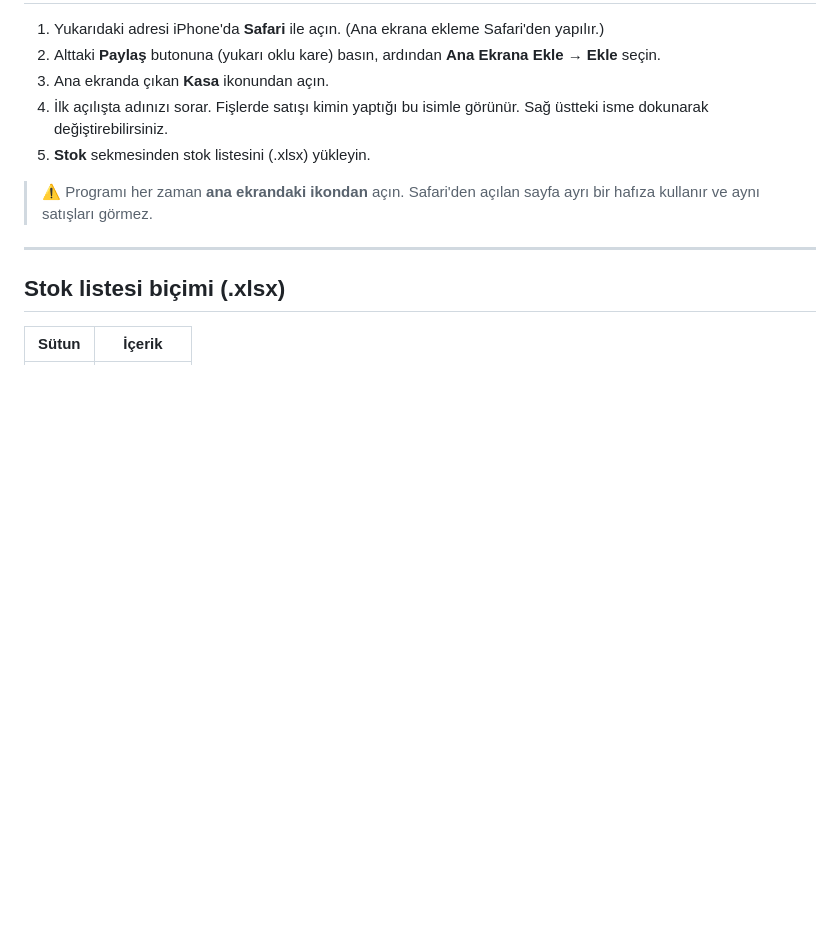
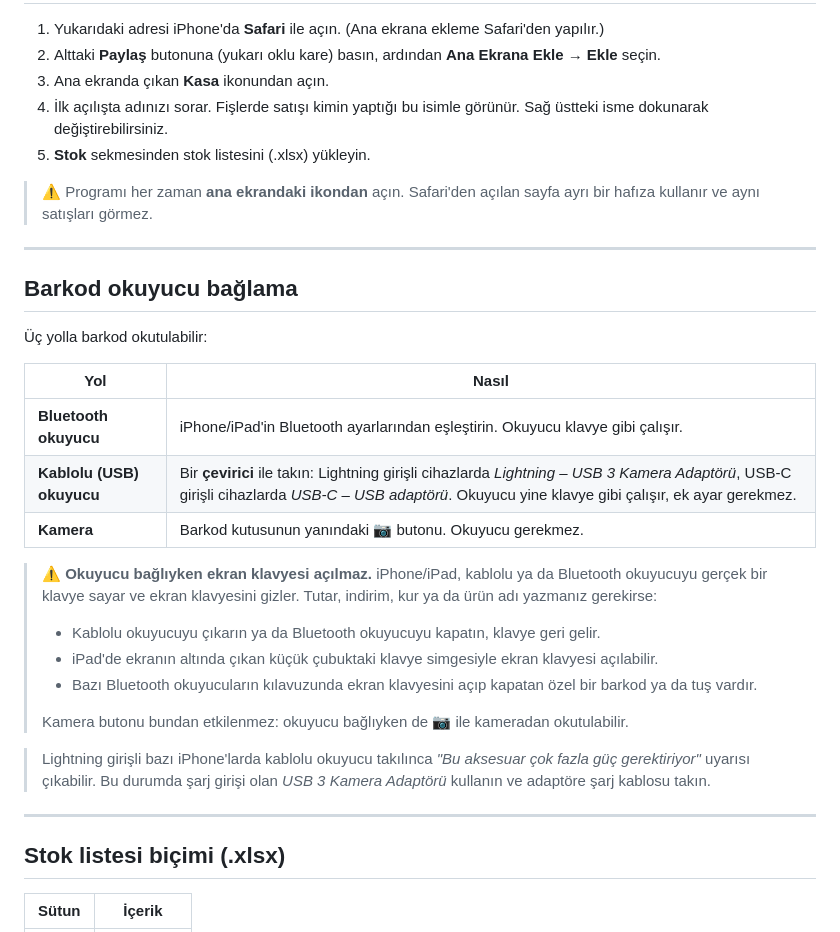
Before and after one commit to komutano/mobil-kasa, a Markdown page: README.md, the part around the change. Rendered like a GitHub page; blank space fills up the shorter version.

Commit message:
README: kablolu/Bluetooth barkod okuyucu ve ekran klavyesi notu
Co-Authored-By: Claude Opus 5.5 <noreply@anthropic.com>
Claude-Session: https://claude.ai/code/session_01MWzPBggC2F4jyBVudjQk6t

```diff
--- a/README.md
+++ b/README.md
@@ -33,6 +33,27 @@ Program telefona bir kez yüklendikten sonra her şey **telefonun içinde** çal
 5. **Stok** sekmesinden stok listesini (.xlsx) yükleyin.
 
 > ⚠️ Programı her zaman **ana ekrandaki ikondan** açın. Safari'den açılan sayfa ayrı bir hafıza kullanır ve aynı satışları görmez.
+
+---
+
+## Barkod okuyucu bağlama
+
+Üç yolla barkod okutulabilir:
+
+| Yol | Nasıl |
+|---|---|
+| **Bluetooth okuyucu** | iPhone/iPad'in Bluetooth ayarlarından eşleştirin. Okuyucu klavye gibi çalışır. |
+| **Kablolu (USB) okuyucu** | Bir **çevirici** ile takın: Lightning girişli cihazlarda *Lightning – USB 3 Kamera Adaptörü*, USB-C girişli cihazlarda *USB-C – USB adaptörü*. Okuyucu yine klavye gibi çalışır, ek ayar gerekmez. |
+| **Kamera** | Barkod kutusunun yanındaki **📷** butonu. Okuyucu gerekmez. |
+
+> ⚠️ **Okuyucu bağlıyken ekran klavyesi açılmaz.** iPhone/iPad, kablolu ya da Bluetooth okuyucuyu gerçek bir klavye sayar ve ekran klavyesini gizler. Tutar, indirim, kur ya da ürün adı yazmanız gerekirse:
+> - Kablolu okuyucuyu çıkarın ya da Bluetooth okuyucuyu kapatın, klavye geri gelir.
+> - iPad'de ekranın altında çıkan küçük çubuktaki klavye simgesiyle ekran klavyesi açılabilir.
+> - Bazı Bluetooth okuyucuların kılavuzunda ekran klavyesini açıp kapatan özel bir barkod ya da tuş vardır.
+>
+> Kamera butonu bundan etkilenmez: okuyucu bağlıyken de 📷 ile kameradan okutulabilir.
+
+> Lightning girişli bazı iPhone'larda kablolu okuyucu takılınca *"Bu aksesuar çok fazla güç gerektiriyor"* uyarısı çıkabilir. Bu durumda şarj girişi olan *USB 3 Kamera Adaptörü* kullanın ve adaptöre şarj kablosu takın.
 
 ---
 
```
